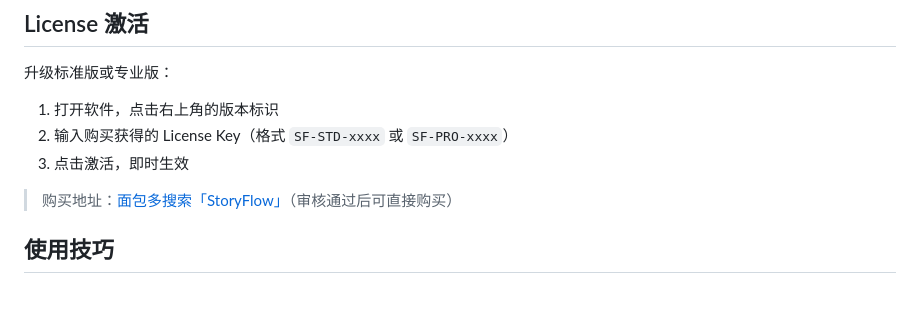
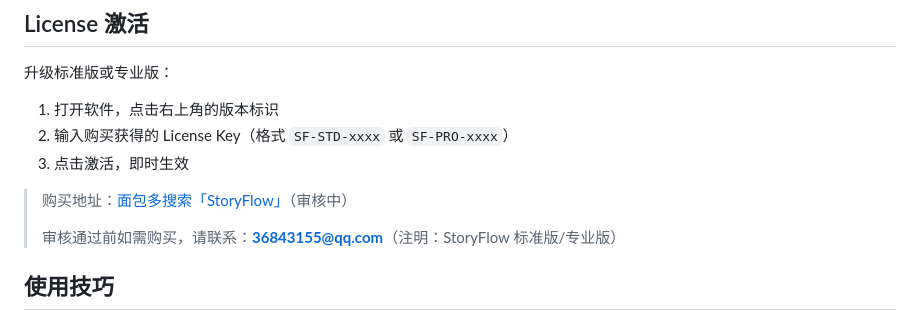
Before and after one commit to tzhkai/storyflow-ai, a Markdown page: README.md, the part around the change. Drawn GitHub-style; blank space fills up the shorter version.

Commit message:
docs: README 加临时联系方式，面包多审核期间可邮件购买

```diff
--- a/README.md
+++ b/README.md
@@ -86,7 +86,9 @@ ollama pull qwen2.5:7b
 2. 输入购买获得的 License Key（格式 `SF-STD-xxxx` 或 `SF-PRO-xxxx`）
 3. 点击激活，即时生效
 
-> 购买地址：<a href="https://mbd.pub/search?q=StoryFlow">面包多搜索「StoryFlow」</a>（审核通过后可直接购买）
+> 购买地址：<a href="https://mbd.pub/search?q=StoryFlow">面包多搜索「StoryFlow」</a>（审核中）
+>
+> 审核通过前如需购买，请联系：**36843155@qq.com**（注明：StoryFlow 标准版/专业版）
 
 ## 使用技巧
 
```
